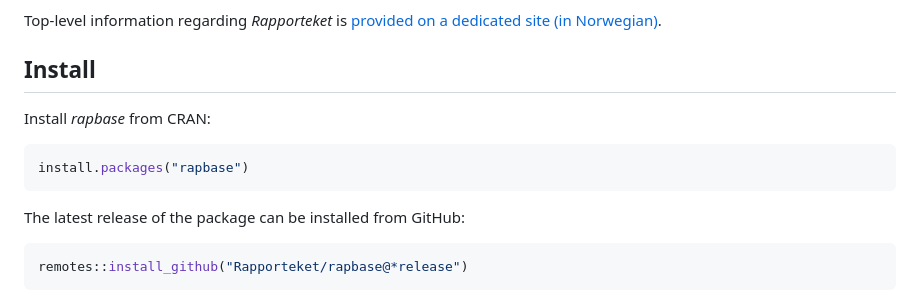
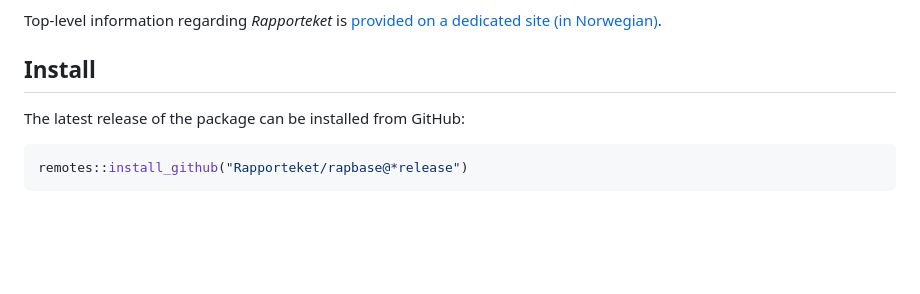
Before and after one commit to Rapporteket/rapbase, a Markdown page: README.md, the part around the change. Drawn GitHub-style; blank space fills up the shorter version.

````diff
--- a/README.md
+++ b/README.md
@@ -14,10 +14,6 @@
 Top-level information regarding *Rapporteket* is [provided on a dedicated site (in Norwegian)](https://rapporteket.github.io/rapporteket/).
 
 ## Install
-Install *rapbase* from CRAN:
-```r
-install.packages("rapbase")
-```
 
 The latest release of the package can be installed from GitHub:
 ```r
````
